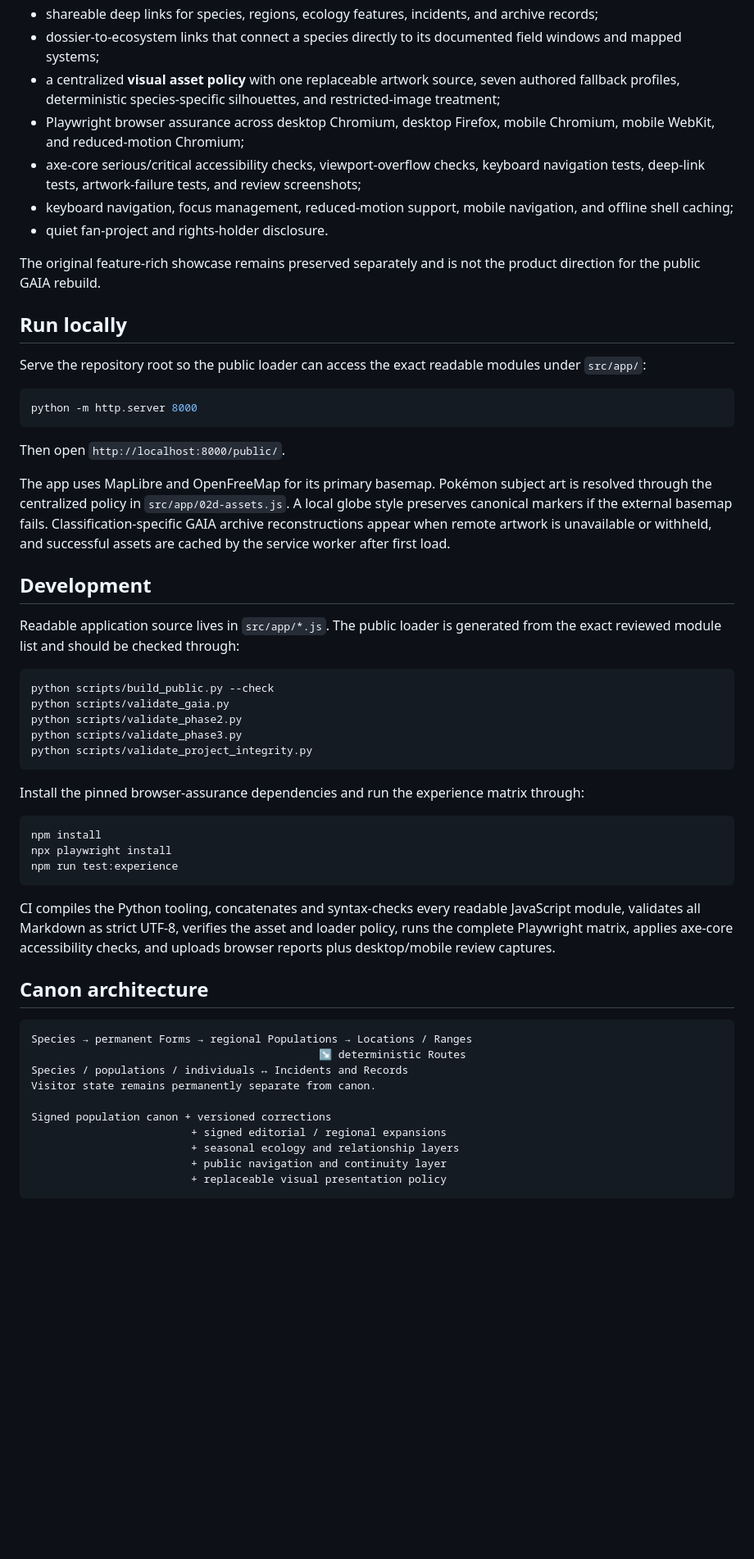
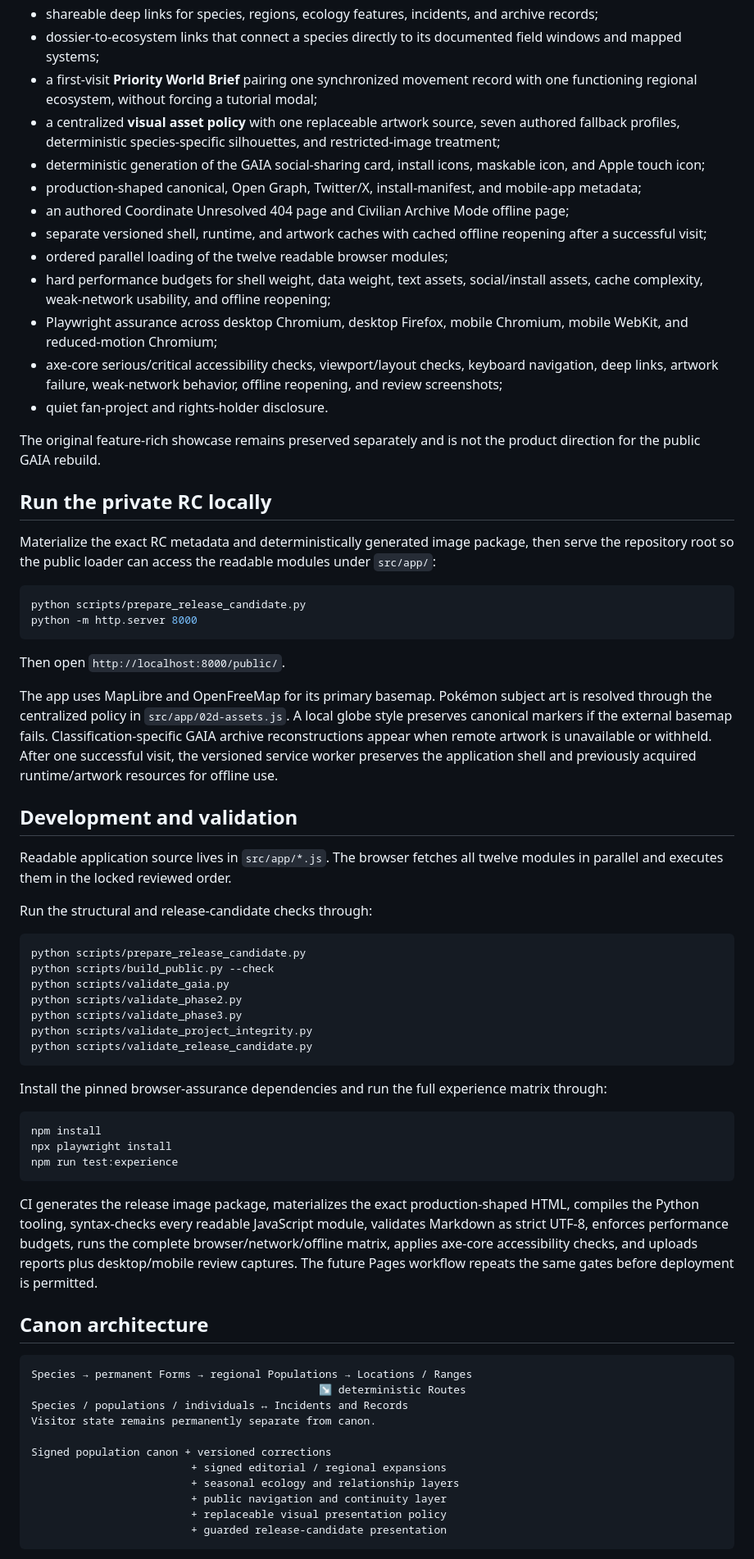
Before and after one commit to astefanidis1/gaia-pokemon-atlas, a Markdown page: README.md, the part around one of its changes. Shown at 82% size. Rendered like a GitHub page; blank space fills up the shorter version.

Commit message:
Document the private GAIA Release Candidate 1

````diff
--- a/README.md
+++ b/README.md
@@ -28,39 +30,50 @@ The current GAIA build establishes:
 - **Universal search** across species, locations, regional windows, habitats, corridors, incidents, and linked archive files;
 - shareable deep links for species, regions, ecology features, incidents, and archive records;
 - dossier-to-ecosystem links that connect a species directly to its documented field windows and mapped systems;
+- a first-visit **Priority World Brief** pairing one synchronized movement record with one functioning regional ecosystem, without forcing a tutorial modal;
 - a centralized **visual asset policy** with one replaceable artwork source, seven authored fallback profiles, deterministic species-specific silhouettes, and restricted-image treatment;
-- Playwright browser assurance across desktop Chromium, desktop Firefox, mobile Chromium, mobile WebKit, and reduced-motion Chromium;
-- axe-core serious/critical accessibility checks, viewport-overflow checks, keyboard navigation tests, deep-link tests, artwork-failure tests, and review screenshots;
-- keyboard navigation, focus management, reduced-motion support, mobile navigation, and offline shell caching;
+- deterministic generation of the GAIA social-sharing card, install icons, maskable icon, and Apple touch icon;
+- production-shaped canonical, Open Graph, Twitter/X, install-manifest, and mobile-app metadata;
+- an authored Coordinate Unresolved 404 page and Civilian Archive Mode offline page;
+- separate versioned shell, runtime, and artwork caches with cached offline reopening after a successful visit;
+- ordered parallel loading of the twelve readable browser modules;
+- hard performance budgets for shell weight, data weight, text assets, social/install assets, cache complexity, weak-network usability, and offline reopening;
+- Playwright assurance across desktop Chromium, desktop Firefox, mobile Chromium, mobile WebKit, and reduced-motion Chromium;
+- axe-core serious/critical accessibility checks, viewport/layout checks, keyboard navigation, deep links, artwork failure, weak-network behavior, offline reopening, and review screenshots;
 - quiet fan-project and rights-holder disclosure.
 
 The original feature-rich showcase remains preserved separately and is not the product direction for the public GAIA rebuild.
 
-## Run locally
+## Run the private RC locally
 
-Serve the repository root so the public loader can access the exact readable modules under `src/app/`:
+Materialize the exact RC metadata and deterministically generated image package, then serve the repository root so the public loader can access the readable modules under `src/app/`:
 
 ```bash
+python scripts/prepare_release_candidate.py
 python -m http.server 8000
 ```
 
 Then open `http://localhost:8000/public/`.
 
-The app uses MapLibre and OpenFreeMap for its primary basemap. Pokémon subject art is resolved through the centralized policy in `src/app/02d-assets.js`. A local globe style preserves canonical markers if the external basemap fails. Classification-specific GAIA archive reconstructions appear when remote artwork is unavailable or withheld, and successful assets are cached by the service worker after first load.
+The app uses MapLibre and OpenFreeMap for its primary basemap. Pokémon subject art is resolved through the centralized policy in `src/app/02d-assets.js`. A local globe style preserves canonical markers if the external basemap fails. Classification-specific GAIA archive reconstructions appear when remote artwork is unavailable or withheld. After one successful visit, the versioned service worker preserves the application shell and previously acquired runtime/artwork resources for offline use.
 
-## Development
+## Development and validation
 
-Readable application source lives in `src/app/*.js`. The public loader is generated from the exact reviewed module list and should be checked through:
+Readable application source lives in `src/app/*.js`. The browser fetches all twelve modules in parallel and executes them in the locked reviewed order.
+
+Run the structural and release-candidate checks through:
 
 ```bash
+python scripts/prepare_release_candidate.py
 python scripts/build_public.py --check
 python scripts/validate_gaia.py
 python scripts/validate_phase2.py
 python scripts/validate_phase3.py
 python scripts/validate_project_integrity.py
+python scripts/validate_release_candidate.py
 ```
 
-Install the pinned browser-assurance dependencies and run the experience matrix through:
+Install the pinned browser-assurance dependencies and run the full experience matrix through:
 
 ```bash
 npm install
@@ -68,7 +81,7 @@ npx playwright install
 npm run test:experience
 ```
 
-CI compiles the Python tooling, concatenates and syntax-checks every readable JavaScript module, validates all Markdown as strict UTF-8, verifies the asset and loader policy, runs the complete Playwright matrix, applies axe-core accessibility checks, and uploads browser reports plus desktop/mobile review captures.
+CI generates the release image package, materializes the exact production-shaped HTML, compiles the Python tooling, syntax-checks every readable JavaScript module, validates Markdown as strict UTF-8, enforces performance budgets, runs the complete browser/network/offline matrix, applies axe-core accessibility checks, and uploads reports plus desktop/mobile review captures. The future Pages workflow repeats the same gates before deployment is permitted.
 
 ## Canon architecture
 
@@ -83,5 +96,6 @@ Signed population canon + versioned corrections
                          + seasonal ecology and relationship layers
                          + public navigation and continuity layer
                          + replaceable visual presentation policy
+                         + guarded release-candidate presentation
 ```
 
````
Also changed, not shown: other parts of README.md (+12 -7 lines).
